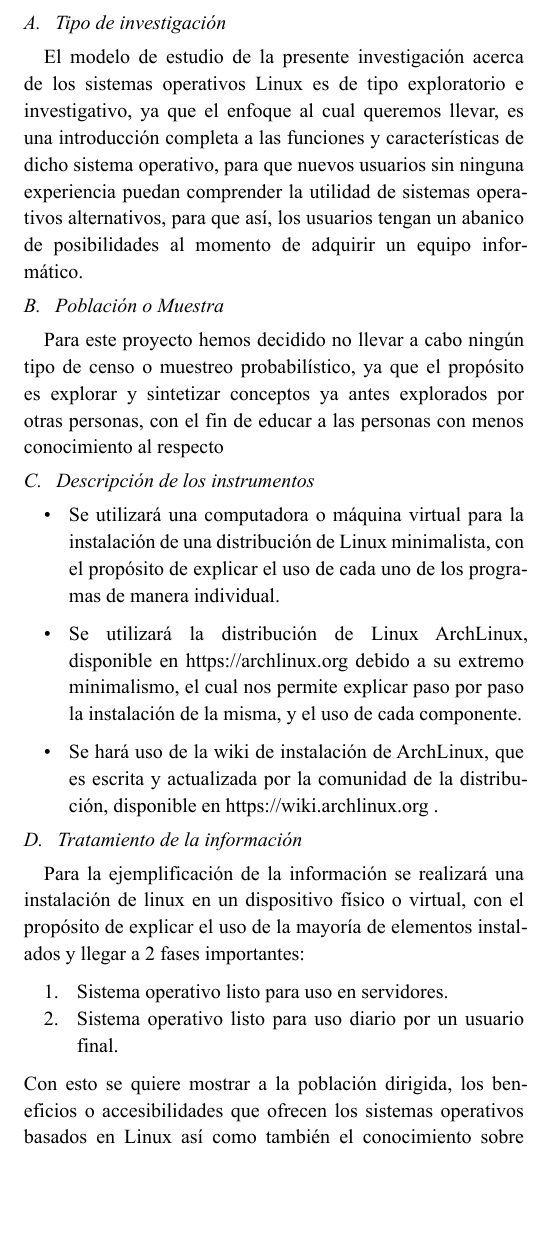
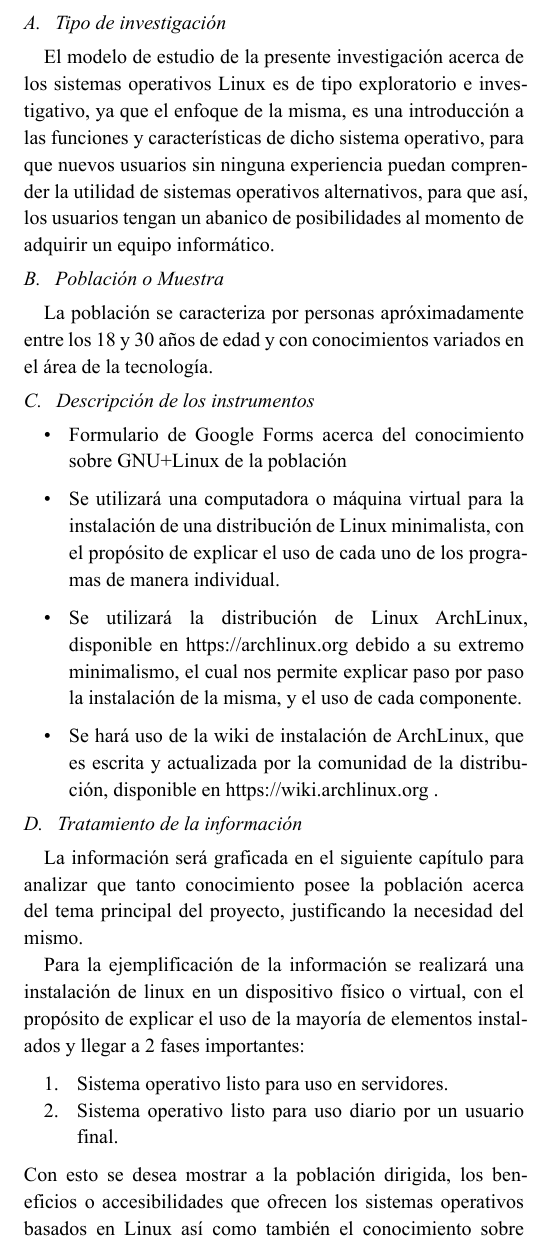
Before and after one commit to bsp0109/SistemasOperativosLinuxInfo, a Typst document (conference.typ): part of one column of page 5 of 5, cut so that both start at the same text, the shorter picture padded with empty space. The pictures show the PDF file conference.pdf that the author committed with the source.

Commit message:
Minor adjustments to meet teacher's requirements

```diff
--- a/conference.typ
+++ b/conference.typ
@@ -294,5 +294,3 @@ el cual significa "/home/user/Downloads", o más comúmente, el directorio de De
 
 == Tipo de investigación
 
-El modelo de estudio de la presente investigación acerca de los sistemas operativos Linux es de tipo exploratorio e investigativo, ya que el enfoque al cual queremos llevar, es una
-introducción completa a las funciones y características de dicho sistema operativo, para que nuevos usuarios sin ninguna experiencia puedan comprender la utilidad de sistemas operativos
@@ -300,10 +300,13 @@ alternativos, para que así, los usuarios tengan un abanico  de posibilidades al
 
 == Población o Muestra
 
-Para este proyecto hemos decidido no llevar a cabo ningún tipo de censo o muestreo probabilístico, ya que el propósito es explorar y sintetizar conceptos ya antes explorados por otras
-personas, con el fin de educar a las personas con menos conocimiento al respecto
+La población se caracteriza por personas apróximadamente entre los 18 y 30 años de edad y con conocimientos variados en el área
+de la tecnología.
 
 == Descripción de los instrumentos
+
+- #link("https://forms.gle/QWis7S4mNCnhghNv5")[Formulario de Google Forms] acerca del conocimiento sobre GNU+Linux de la población
+
 - Se utilizará una computadora o máquina virtual para la instalación de una distribución de Linux minimalista, con el propósito de explicar el uso de cada uno de los programas de manera individual.
 
 - Se utilizará la distribución de Linux ArchLinux, disponible en https://archlinux.org debido a su extremo minimalismo, el cual nos permite explicar paso por paso la instalación de la misma,
@@ -314,13 +317,15 @@ personas, con el fin de educar a las personas con menos conocimiento al respecto
 
 ==  Tratamiento de la información
 
+La información será graficada en el siguiente capítulo para analizar que tanto conocimiento posee la población acerca del tema principal del proyecto, justificando la necesidad del mismo.
+
 Para la ejemplificación de la información se realizará una instalación de linux en un dispositivo físico o virtual, con el propósito de explicar el uso de la mayoría
 de elementos instalados y llegar a 2 fases importantes:
 
 + Sistema operativo listo para uso en servidores.
 + Sistema operativo listo para uso diario por un usuario final.
 
-Con esto se quiere mostrar a la población dirigida, los beneficios o accesibilidades que ofrecen los sistemas operativos basados en Linux así como también el conocimiento sobre cómo estos son instalados,
+Con esto se desea mostrar a la población dirigida, los beneficios o accesibilidades que ofrecen los sistemas operativos basados en Linux así como también el conocimiento sobre cómo estos son instalados,
 bajo qué requerimientos y en específico la manera adecuada y más segura de instalarlos.
 
 
```
Also changed, not shown: conference.pdf, conference.typ (4 more changed lines).
